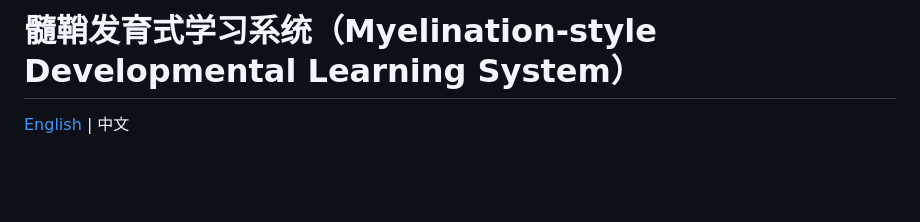
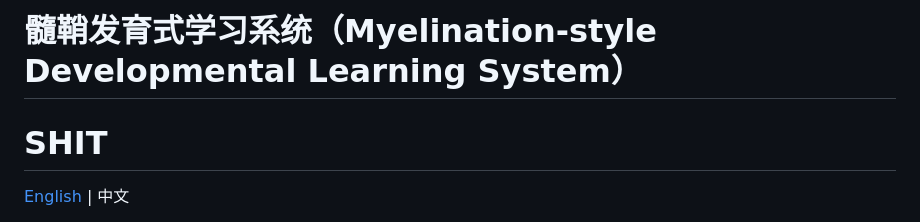
Before and after one commit to chronoload/SDDM-garbage, a Markdown page: README.md, the part around the change. GitHub-like rendering; blank space fills up the shorter version.

Commit message:
docs: SHIT 置顶（名字是故意的，内容是认真的）

```diff
--- a/README.md
+++ b/README.md
@@ -1,4 +1,6 @@
 # 髓鞘发育式学习系统（Myelination-style Developmental Learning System）
+
+# SHIT
 
 [English](./README_EN.md) | 中文
 
```
Also changed, not shown: README_EN.md (+2 -0 lines).
